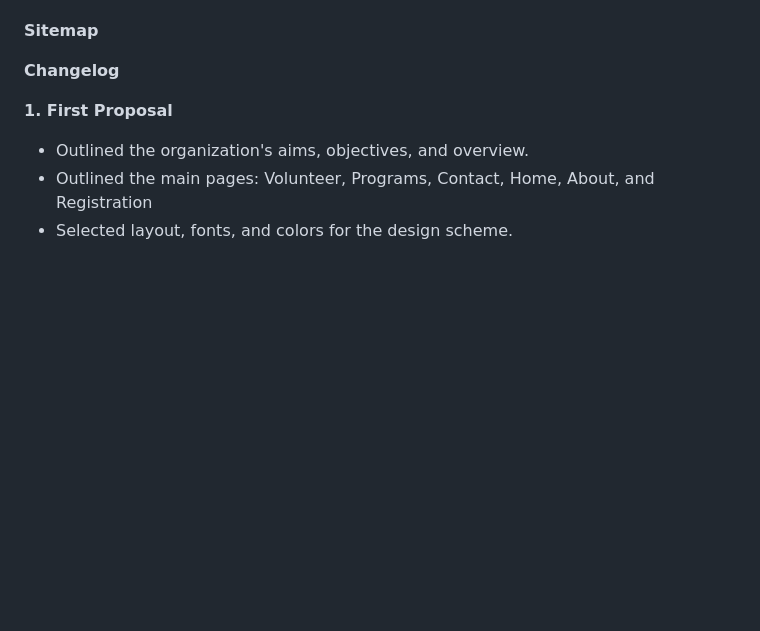
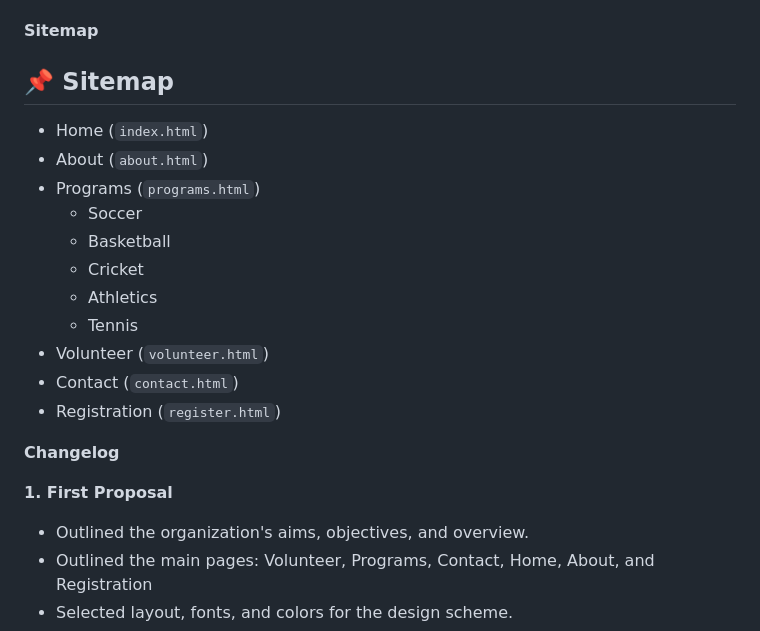
Before and after one commit to IIEWFL/wede5020-part-1-ST10489824-Lesego-Mokabane, a Markdown page: README.md, the part around the change. GitHub-like rendering; blank space fills up the shorter version.

```diff
--- a/README.md
+++ b/README.md
@@ -54,6 +54,19 @@ promote community identity.
 
 <strong>Sitemap</strong>
 
+## 📌 Sitemap
+
+- Home (`index.html`)
+- About (`about.html`)
+- Programs (`programs.html`)
+  - Soccer
+  - Basketball
+  - Cricket
+  - Athletics
+  - Tennis
+- Volunteer (`volunteer.html`)
+- Contact (`contact.html`)
+- Registration (`register.html`)
 
 
 <strong>Changelog</strong>
```
